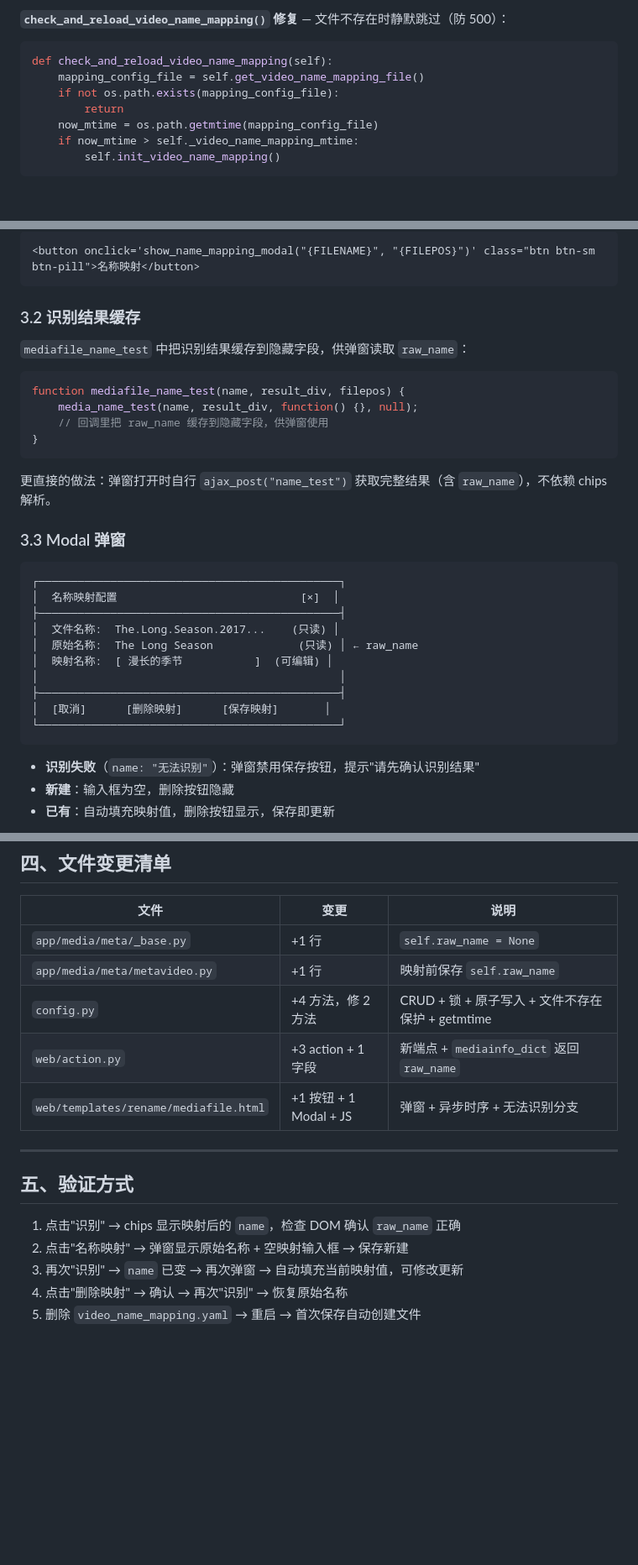
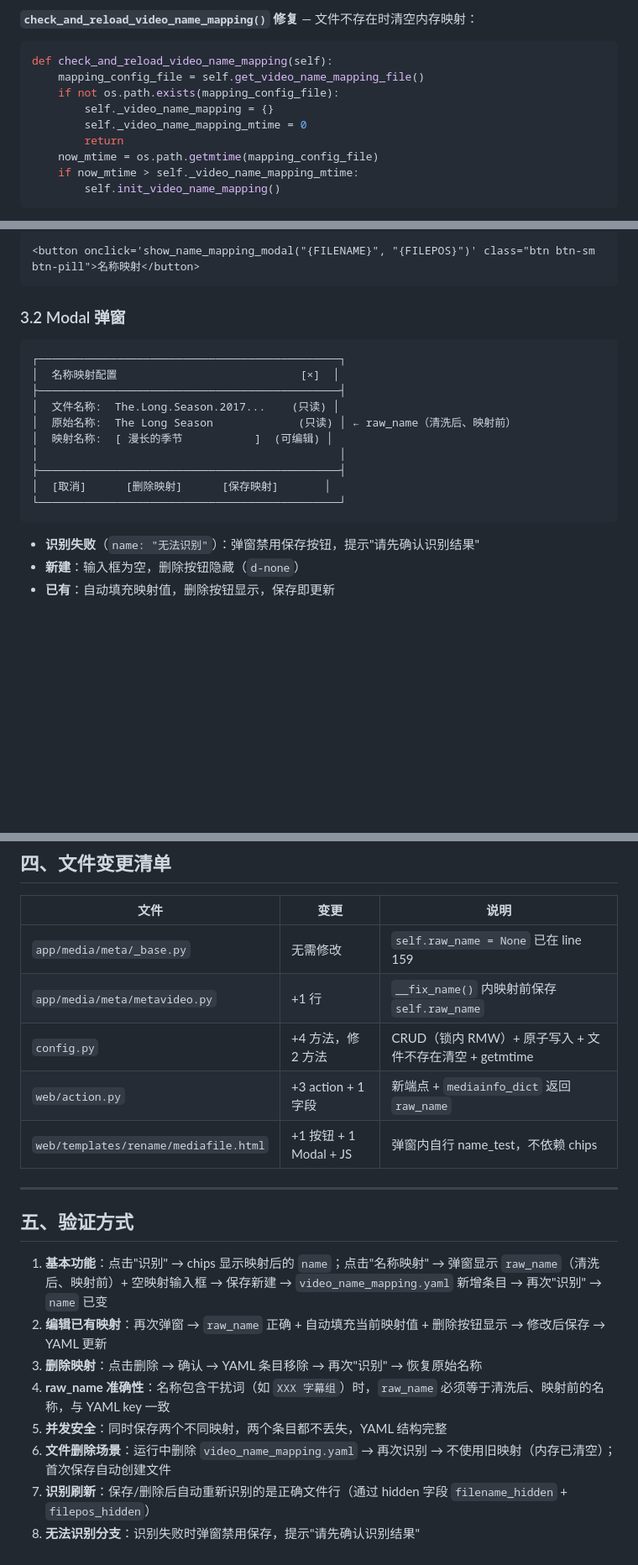
Before and after one commit to alpha-86/nas-tools, a Markdown page: docs/plan/002-video-name-mapping-ui.md, 3 parts joined by grey strips. Shown at 84% size. Drawn GitHub-style; blank space fills up the shorter version.

````diff
--- a/docs/plan/002-video-name-mapping-ui.md
+++ b/docs/plan/002-video-name-mapping-ui.md
@@ -91,10 +116,13 @@ def list_video_name_mapping(self, name=None):
 ```
 
-**`check_and_reload_video_name_mapping()` 修复** — 文件不存在时静默跳过（防 500）：
+**`check_and_reload_video_name_mapping()` 修复** — 文件不存在时清空内存映射：
+
 ```python
 def check_and_reload_video_name_mapping(self):
     mapping_config_file = self.get_video_name_mapping_file()
     if not os.path.exists(mapping_config_file):
+        self._video_name_mapping = {}
+        self._video_name_mapping_mtime = 0
         return
     now_mtime = os.path.getmtime(mapping_config_file)
     if now_mtime > self._video_name_mapping_mtime:
@@ -154,27 +182,14 @@ def __delete_video_name_mapping(data):
 <button onclick='show_name_mapping_modal("{FILENAME}", "{FILEPOS}")' class="btn btn-sm btn-pill">名称映射</button>
 ```
 
-### 3.2 识别结果缓存
-
-`mediafile_name_test` 中把识别结果缓存到隐藏字段，供弹窗读取 `raw_name`：
-
-```javascript
-function mediafile_name_test(name, result_div, filepos) {
-    media_name_test(name, result_div, function() {}, null);
-    // 回调里把 raw_name 缓存到隐藏字段，供弹窗使用
-}
-```
-
-更直接的做法：弹窗打开时自行 `ajax_post("name_test")` 获取完整结果（含 `raw_name`），不依赖 chips 解析。
-
-### 3.3 Modal 弹窗
+### 3.2 Modal 弹窗
 
 ```
 ┌──────────────────────────────────────────────┐
 │  名称映射配置                            [×]  │
 ├──────────────────────────────────────────────┤
 │  文件名称:  The.Long.Season.2017...    (只读) │
-│  原始名称:  The Long Season             (只读) │ ← raw_name
+│  原始名称:  The Long Season             (只读) │ ← raw_name（清洗后、映射前）
 │  映射名称:  [ 漫长的季节           ]  (可编辑) │
 │                                              │
 ├──────────────────────────────────────────────┤
@@ -183,6 +198,6 @@ function mediafile_name_test(name, result_div, filepos) {
 ```
 
 - **识别失败**（`name: "无法识别"`）：弹窗禁用保存按钮，提示"请先确认识别结果"
-- **新建**：输入框为空，删除按钮隐藏
+- **新建**：输入框为空，删除按钮隐藏（`d-none`）
 - **已有**：自动填充映射值，删除按钮显示，保存即更新
 
@@ -220,18 +345,21 @@ function mediafile_name_test(name, result_div, filepos) {
 
 | 文件 | 变更 | 说明 |
 |------|------|------|
-| `app/media/meta/_base.py` | +1 行 | `self.raw_name = None` |
-| `app/media/meta/metavideo.py` | +1 行 | 映射前保存 `self.raw_name` |
-| `config.py` | +4 方法，修 2 方法 | CRUD + 锁 + 原子写入 + 文件不存在保护 + getmtime |
+| `app/media/meta/_base.py` | 无需修改 | `self.raw_name = None` 已在 line 159 |
+| `app/media/meta/metavideo.py` | +1 行 | `__fix_name()` 内映射前保存 `self.raw_name` |
+| `config.py` | +4 方法，修 2 方法 | CRUD（锁内 RMW）+ 原子写入 + 文件不存在清空 + getmtime |
 | `web/action.py` | +3 action + 1 字段 | 新端点 + `mediainfo_dict` 返回 `raw_name` |
-| `web/templates/rename/mediafile.html` | +1 按钮 + 1 Modal + JS | 弹窗 + 异步时序 + 无法识别分支 |
+| `web/templates/rename/mediafile.html` | +1 按钮 + 1 Modal + JS | 弹窗内自行 name_test，不依赖 chips |
 
 ---
 
 ## 五、验证方式
 
-1. 点击"识别" → chips 显示映射后的 `name`，检查 DOM 确认 `raw_name` 正确
-2. 点击"名称映射" → 弹窗显示原始名称 + 空映射输入框 → 保存新建
-3. 再次"识别" → `name` 已变 → 再次弹窗 → 自动填充当前映射值，可修改更新
-4. 点击"删除映射" → 确认 → 再次"识别" → 恢复原始名称
-5. 删除 `video_name_mapping.yaml` → 重启 → 首次保存自动创建文件
+1. **基本功能**：点击"识别" → chips 显示映射后的 `name`；点击"名称映射" → 弹窗显示 `raw_name`（清洗后、映射前）+ 空映射输入框 → 保存新建 → `video_name_mapping.yaml` 新增条目 → 再次"识别" → `name` 已变
+2. **编辑已有映射**：再次弹窗 → `raw_name` 正确 + 自动填充当前映射值 + 删除按钮显示 → 修改后保存 → YAML 更新
+3. **删除映射**：点击删除 → 确认 → YAML 条目移除 → 再次"识别" → 恢复原始名称
+4. **raw_name 准确性**：名称包含干扰词（如 `XXX 字幕组`）时，`raw_name` 必须等于清洗后、映射前的名称，与 YAML key 一致
+5. **并发安全**：同时保存两个不同映射，两个条目都不丢失，YAML 结构完整
+6. **文件删除场景**：运行中删除 `video_name_mapping.yaml` → 再次识别 → 不使用旧映射（内存已清空）；首次保存自动创建文件
+7. **识别刷新**：保存/删除后自动重新识别的是正确文件行（通过 hidden 字段 `filename_hidden` + `filepos_hidden`）
+8. **无法识别分支**：识别失败时弹窗禁用保存，提示"请先确认识别结果"
````
Also changed, not shown: other parts of docs/plan/002-video-name-mapping-ui.md (+185 -50 lines).
